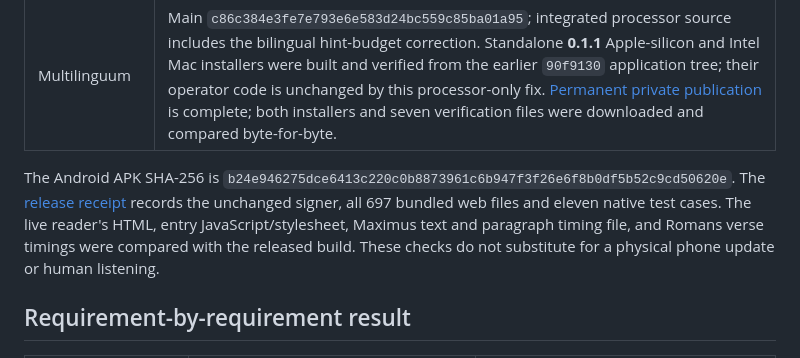
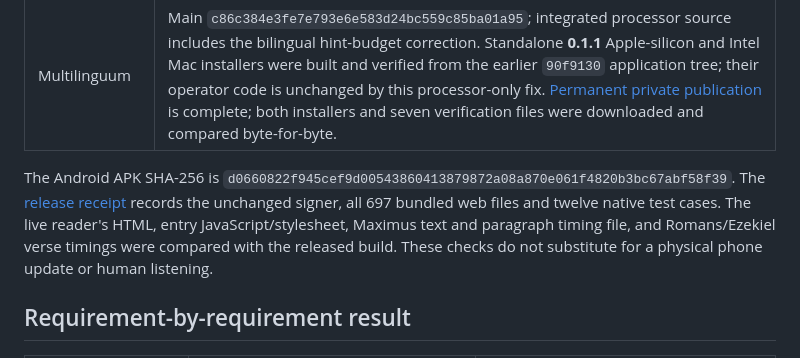
Before and after one commit to edydex/heritage-community, a Markdown page: docs/EXPANSION-AUDIT-2026-09-21.md, the part around the change. GitHub-like rendering.

Commit message:
Refresh the audit APK fingerprint and native test count

```diff
--- a/docs/EXPANSION-AUDIT-2026-09-21.md
+++ b/docs/EXPANSION-AUDIT-2026-09-21.md
@@ -16,11 +16,11 @@ GitHub was checked again for these application revisions and release assets:
 | Multilinguum | Main `c86c384e3fe7e793e6e583d24bc559c85ba01a95`; integrated processor source includes the bilingual hint-budget correction. Standalone **0.1.1** Apple-silicon and Intel Mac installers were built and verified from the earlier `90f9130` application tree; their operator code is unchanged by this processor-only fix. [Permanent private publication](https://github.com/edydex/heritage-preview-builds/releases/tag/multilinguum-v0.1.1-preview.1) is complete; both installers and seven verification files were downloaded and compared byte-for-byte. |
 
 The Android APK SHA-256 is
-`b24e946275dce6413c220c0b8873961c6b947f3f26e6f8b0df5b52c9cd50620e`.
+`d0660822f945cef9d00543860413879872a08a870e061f4820b3bc67abf58f39`.
 The [release receipt](verification/2026-09-21-android-1.1.48.json) records the
-unchanged signer, all 697 bundled web files and eleven native test cases.
+unchanged signer, all 697 bundled web files and twelve native test cases.
 The live reader's HTML, entry JavaScript/stylesheet, Maximus text and
-paragraph timing file, and Romans verse timings were compared with the released build. These checks do not
+paragraph timing file, and Romans/Ezekiel verse timings were compared with the released build. These checks do not
 substitute for a physical phone update or human listening.
 
 ## Requirement-by-requirement result
```
